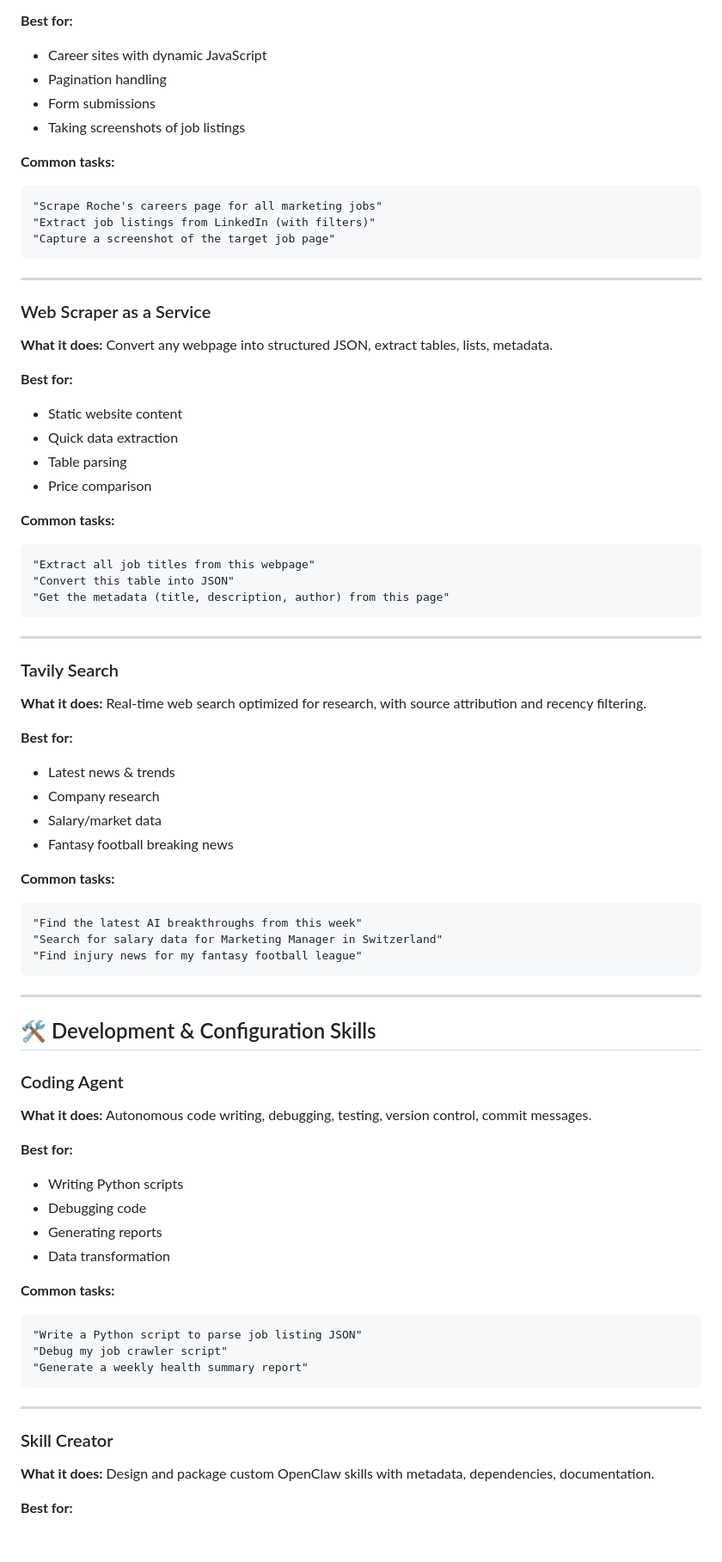
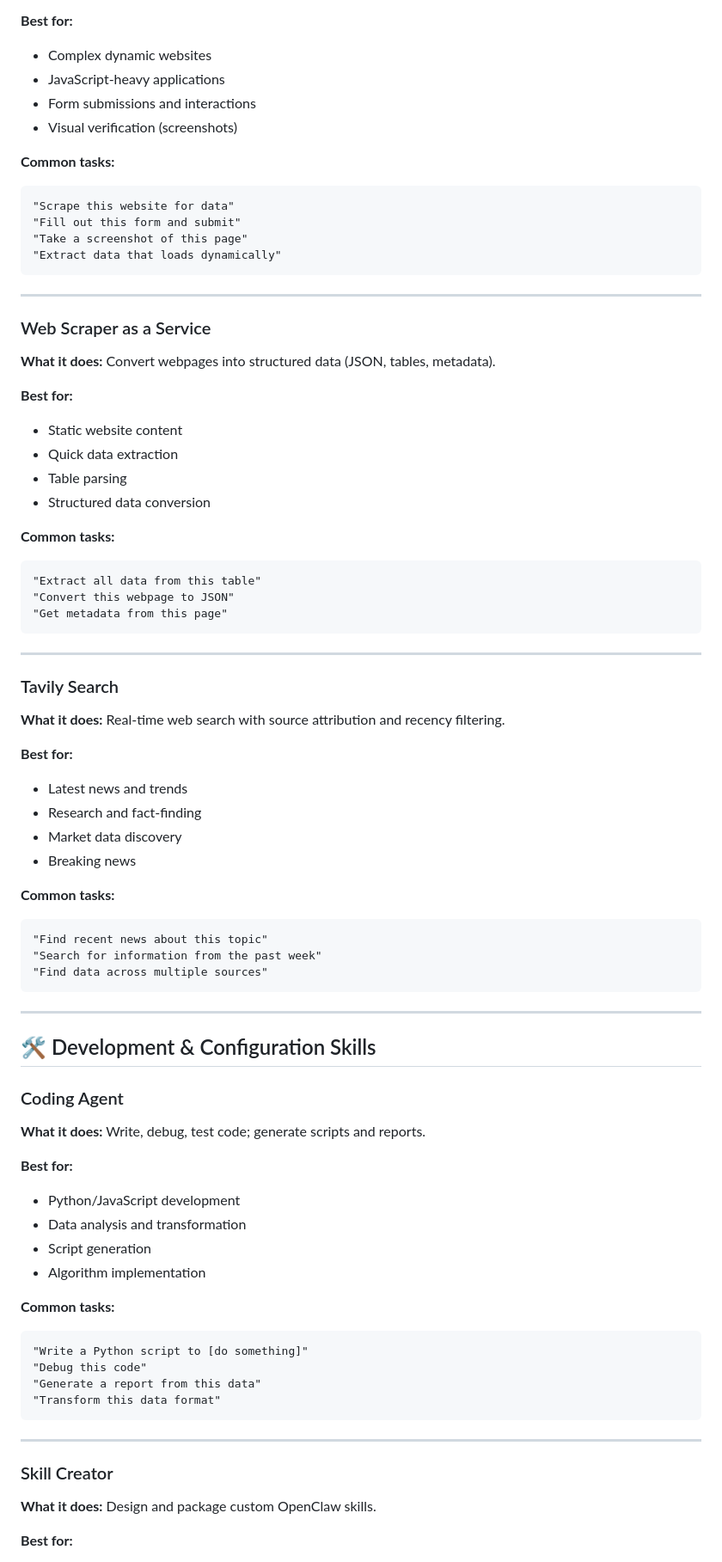
Before and after one commit to richardlaurits/butti-journey, a Markdown page: SKILLS_GUIDE.md, the part around one of its changes. Shown at 86% size. Rendered like a GitHub page; blank space fills up the shorter version.

Commit message:
refactor: Make skills guide generic and reusable

````diff
--- a/SKILLS_GUIDE.md
+++ b/SKILLS_GUIDE.md
@@ -75,51 +69,52 @@ This is a complete guide to every skill ButtiBot has access to and how to use th
 
 **Best for:**
-- Career sites with dynamic JavaScript
-- Pagination handling
-- Form submissions
-- Taking screenshots of job listings
+- Complex dynamic websites
+- JavaScript-heavy applications
+- Form submissions and interactions
+- Visual verification (screenshots)
 
 **Common tasks:**
 ```
-"Scrape Roche's careers page for all marketing jobs"
-"Extract job listings from LinkedIn (with filters)"
-"Capture a screenshot of the target job page"
+"Scrape this website for data"
+"Fill out this form and submit"
+"Take a screenshot of this page"
+"Extract data that loads dynamically"
 ```
 
 ---
 
 ### Web Scraper as a Service
-**What it does:** Convert any webpage into structured JSON, extract tables, lists, metadata.
+**What it does:** Convert webpages into structured data (JSON, tables, metadata).
 
 **Best for:**
 - Static website content
 - Quick data extraction
 - Table parsing
-- Price comparison
+- Structured data conversion
 
 **Common tasks:**
 ```
-"Extract all job titles from this webpage"
-"Convert this table into JSON"
-"Get the metadata (title, description, author) from this page"
+"Extract all data from this table"
+"Convert this webpage to JSON"
+"Get metadata from this page"
 ```
 
 ---
 
 ### Tavily Search
-**What it does:** Real-time web search optimized for research, with source attribution and recency filtering.
+**What it does:** Real-time web search with source attribution and recency filtering.
 
 **Best for:**
-- Latest news & trends
-- Company research
-- Salary/market data
-- Fantasy football breaking news
+- Latest news and trends
+- Research and fact-finding
+- Market data discovery
+- Breaking news
 
 **Common tasks:**
 ```
-"Find the latest AI breakthroughs from this week"
-"Search for salary data for Marketing Manager in Switzerland"
-"Find injury news for my fantasy football league"
+"Find recent news about this topic"
+"Search for information from the past week"
+"Find data across multiple sources"
 ```
 
 ---
@@ -127,24 +122,25 @@ This is a complete guide to every skill ButtiBot has access to and how to use th
 ## 🛠️ Development & Configuration Skills
 
 ### Coding Agent
-**What it does:** Autonomous code writing, debugging, testing, version control, commit messages.
+**What it does:** Write, debug, test code; generate scripts and reports.
 
 **Best for:**
-- Writing Python scripts
-- Debugging code
-- Generating reports
-- Data transformation
+- Python/JavaScript development
+- Data analysis and transformation
+- Script generation
+- Algorithm implementation
 
 **Common tasks:**
 ```
-"Write a Python script to parse job listing JSON"
-"Debug my job crawler script"
-"Generate a weekly health summary report"
+"Write a Python script to [do something]"
+"Debug this code"
+"Generate a report from this data"
+"Transform this data format"
 ```
 
 ---
 
 ### Skill Creator
-**What it does:** Design and package custom OpenClaw skills with metadata, dependencies, documentation.
+**What it does:** Design and package custom OpenClaw skills.
 
 **Best for:**
````
Also changed, not shown: other parts of SKILLS_GUIDE.md (+66 -101 lines).
